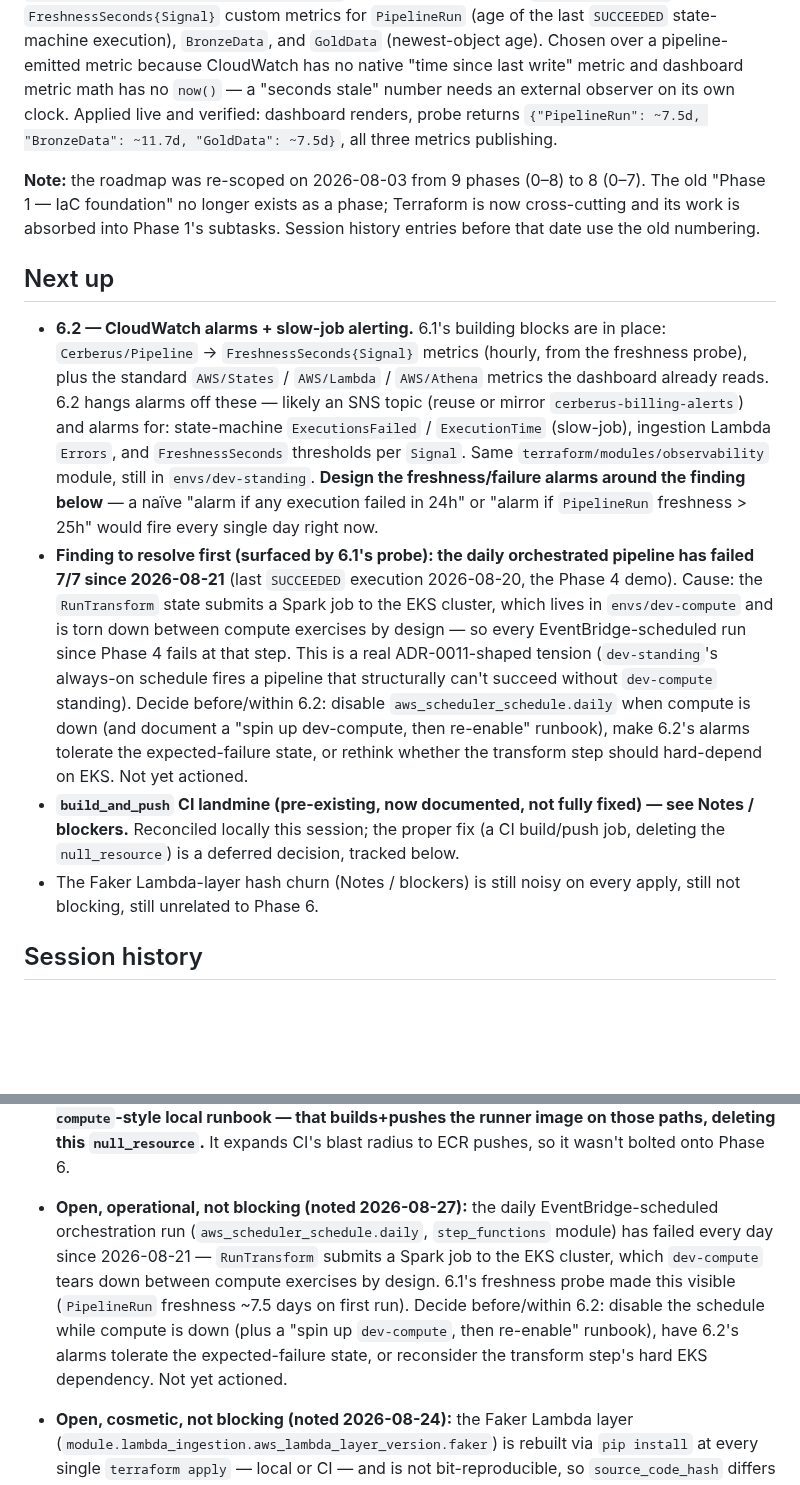
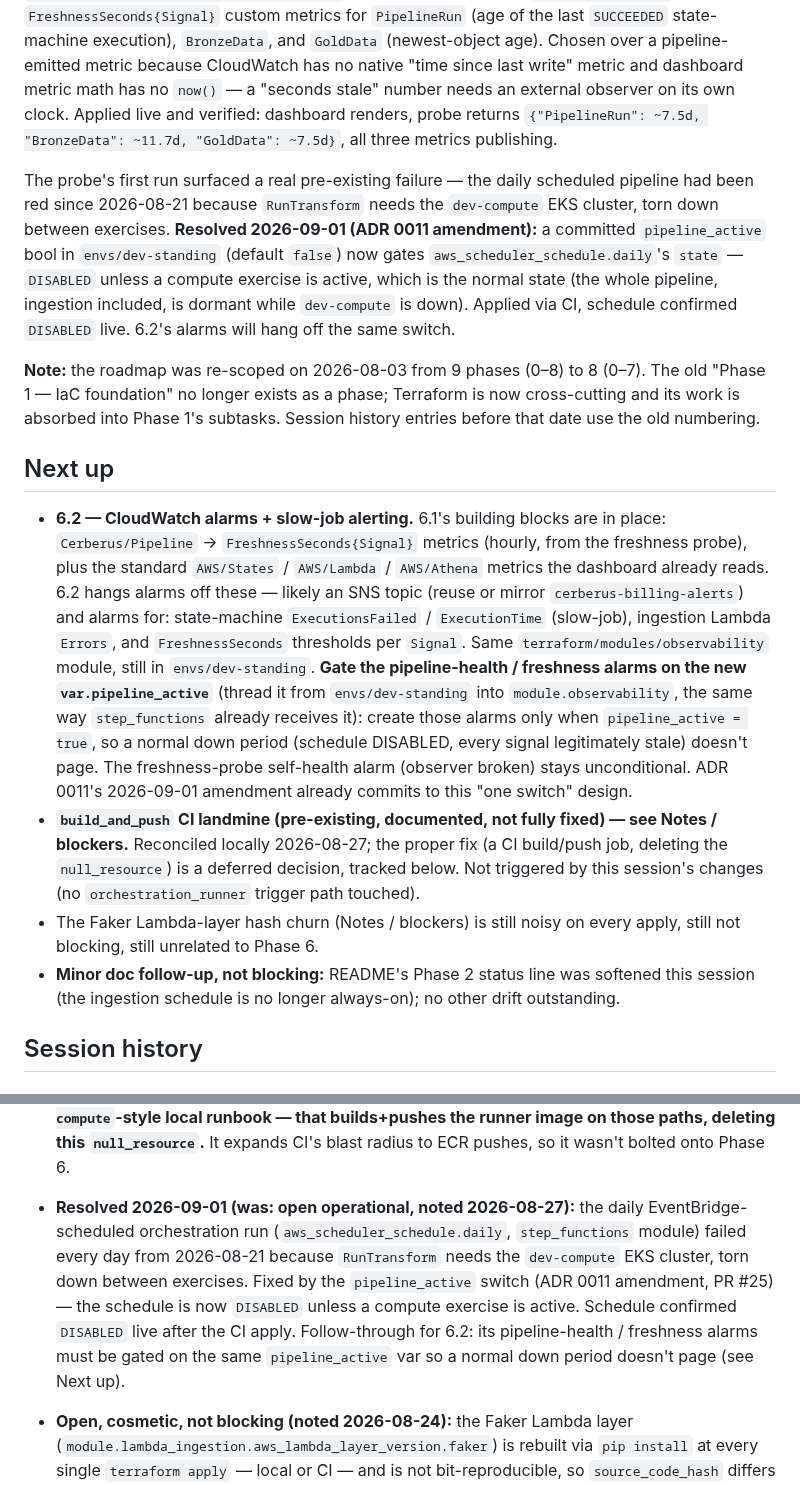
Before and after one commit to ChiragVenkateshaiah/cerberus-platform, a Markdown page: checkpoint.md, 2 parts joined by grey strips. Drawn GitHub-style; blank space fills up the shorter version.

```diff
--- a/checkpoint.md
+++ b/checkpoint.md
@@ -70,6 +70,17 @@ verified: dashboard renders, probe returns
 `{"PipelineRun": ~7.5d, "BronzeData": ~11.7d, "GoldData": ~7.5d}`, all
 three metrics publishing.
 
+The probe's first run surfaced a real pre-existing failure — the daily
+scheduled pipeline had been red since 2026-08-21 because `RunTransform`
+needs the `dev-compute` EKS cluster, torn down between exercises.
+**Resolved 2026-09-01 (ADR 0011 amendment):** a committed `pipeline_active`
+bool in `envs/dev-standing` (default `false`) now gates
+`aws_scheduler_schedule.daily`'s `state` — `DISABLED` unless a compute
+exercise is active, which is the normal state (the whole pipeline,
+ingestion included, is dormant while `dev-compute` is down). Applied via
+CI, schedule confirmed `DISABLED` live. 6.2's alarms will hang off the
+same switch.
+
 **Note:** the roadmap was re-scoped on 2026-08-03 from 9 phases (0–8) to
 8 (0–7). The old "Phase 1 — IaC foundation" no longer exists as a phase;
 Terraform is now cross-cutting and its work is absorbed into Phase 1's
@@ -86,28 +97,24 @@ subtasks. Session history entries before that date use the old numbering.
   `ExecutionsFailed` / `ExecutionTime` (slow-job), ingestion Lambda
   `Errors`, and `FreshnessSeconds` thresholds per `Signal`. Same
   `terraform/modules/observability` module, still in `envs/dev-standing`.
-  **Design the freshness/failure alarms around the finding below** — a
-  naïve "alarm if any execution failed in 24h" or "alarm if `PipelineRun`
-  freshness > 25h" would fire every single day right now.
-- **Finding to resolve first (surfaced by 6.1's probe): the daily
-  orchestrated pipeline has failed 7/7 since 2026-08-21** (last `SUCCEEDED`
-  execution 2026-08-20, the Phase 4 demo). Cause: the `RunTransform` state
-  submits a Spark job to the EKS cluster, which lives in `envs/dev-compute`
-  and is torn down between compute exercises by design — so every
-  EventBridge-scheduled run since Phase 4 fails at that step. This is a
-  real ADR-0011-shaped tension (`dev-standing`'s always-on schedule fires a
-  pipeline that structurally can't succeed without `dev-compute` standing).
-  Decide before/within 6.2: disable `aws_scheduler_schedule.daily` when
-  compute is down (and document a "spin up dev-compute, then re-enable"
-  runbook), make 6.2's alarms tolerate the expected-failure state, or
-  rethink whether the transform step should hard-depend on EKS. Not yet
-  actioned.
-- **`build_and_push` CI landmine (pre-existing, now documented, not fully
-  fixed) — see Notes / blockers.** Reconciled locally this session; the
+  **Gate the pipeline-health / freshness alarms on the new
+  `var.pipeline_active`** (thread it from `envs/dev-standing` into
+  `module.observability`, the same way `step_functions` already receives
+  it): create those alarms only when `pipeline_active = true`, so a normal
+  down period (schedule DISABLED, every signal legitimately stale) doesn't
+  page. The freshness-probe self-health alarm (observer broken) stays
+  unconditional. ADR 0011's 2026-09-01 amendment already commits to this
+  "one switch" design.
+- **`build_and_push` CI landmine (pre-existing, documented, not fully
+  fixed) — see Notes / blockers.** Reconciled locally 2026-08-27; the
   proper fix (a CI build/push job, deleting the `null_resource`) is a
-  deferred decision, tracked below.
+  deferred decision, tracked below. Not triggered by this session's
+  changes (no `orchestration_runner` trigger path touched).
 - The Faker Lambda-layer hash churn (Notes / blockers) is still noisy on
   every apply, still not blocking, still unrelated to Phase 6.
+- **Minor doc follow-up, not blocking:** README's Phase 2 status line was
+  softened this session (the ingestion schedule is no longer always-on);
+  no other drift outstanding.
 
 ## Session history
 
@@ -1714,16 +1770,16 @@ pre-existing failure — the daily pipeline has been red for a week._
   local runbook — that builds+pushes the runner image on those paths,
   deleting this `null_resource`.** It expands CI's blast radius to ECR
   pushes, so it wasn't bolted onto Phase 6.
-- **Open, operational, not blocking (noted 2026-08-27):** the daily
-  EventBridge-scheduled orchestration run
-  (`aws_scheduler_schedule.daily`, `step_functions` module) has failed
-  every day since 2026-08-21 — `RunTransform` submits a Spark job to the
-  EKS cluster, which `dev-compute` tears down between compute exercises by
-  design. 6.1's freshness probe made this visible (`PipelineRun` freshness
-  ~7.5 days on first run). Decide before/within 6.2: disable the schedule
-  while compute is down (plus a "spin up `dev-compute`, then re-enable"
-  runbook), have 6.2's alarms tolerate the expected-failure state, or
-  reconsider the transform step's hard EKS dependency. Not yet actioned.
+- **Resolved 2026-09-01 (was: open operational, noted 2026-08-27):** the
+  daily EventBridge-scheduled orchestration run
+  (`aws_scheduler_schedule.daily`, `step_functions` module) failed every
+  day from 2026-08-21 because `RunTransform` needs the `dev-compute` EKS
+  cluster, torn down between exercises. Fixed by the `pipeline_active`
+  switch (ADR 0011 amendment, PR #25) — the schedule is now `DISABLED`
+  unless a compute exercise is active. Schedule confirmed `DISABLED` live
+  after the CI apply. Follow-through for 6.2: its pipeline-health /
+  freshness alarms must be gated on the same `pipeline_active` var so a
+  normal down period doesn't page (see Next up).
 - **Open, cosmetic, not blocking (noted 2026-08-24):** the Faker Lambda
   layer (`module.lambda_ingestion.aws_lambda_layer_version.faker`) is
   rebuilt via `pip install` at every single `terraform apply` — local or
```
Also changed, not shown: other parts of checkpoint.md (+49 -0 lines), README.md (+9 -3 lines).
